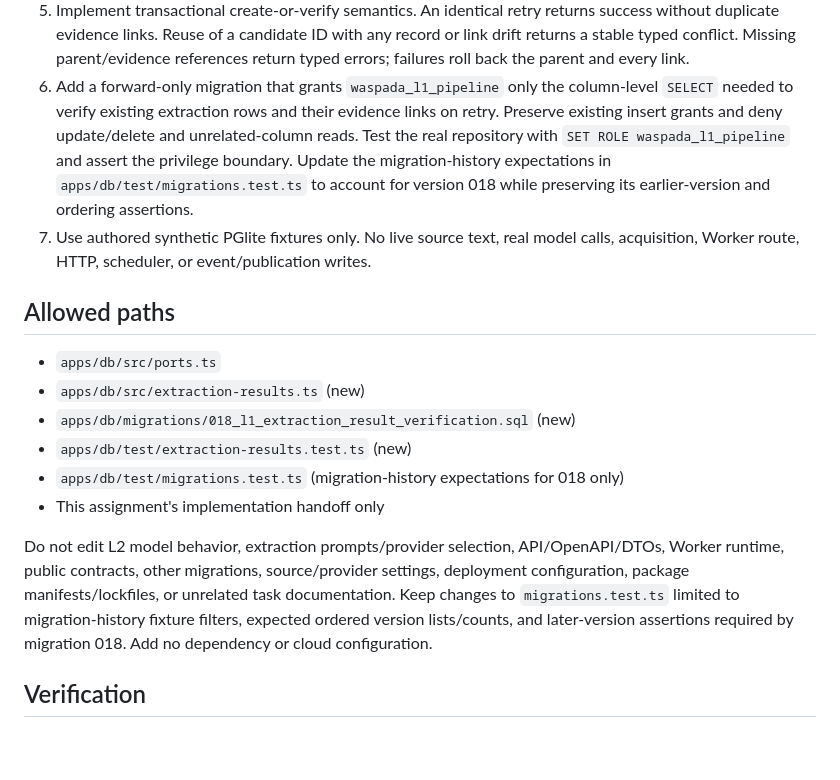
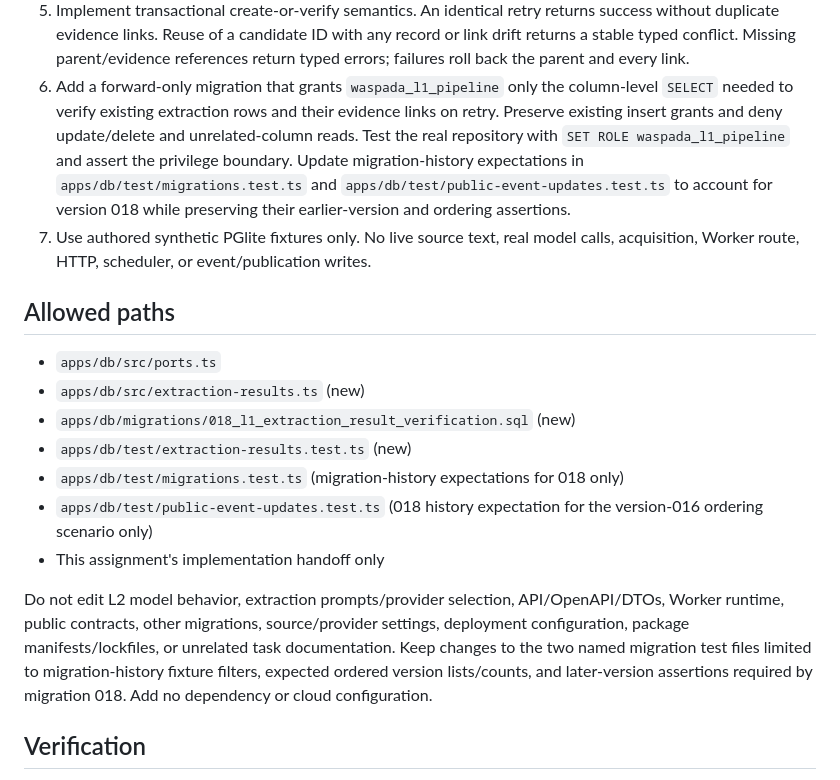
Before and after one commit to Asassinoooo/Waspada-Jakarta, a Markdown page: docs/assignments/L1-EXTRACTION-RESULT-PERSIST-CORE.md, the part around the change. Rendered like a GitHub page; blank space fills up the shorter version.

Commit message:
docs: extend extraction persistence migration fixtures scope

```diff
--- a/docs/assignments/L1-EXTRACTION-RESULT-PERSIST-CORE.md
+++ b/docs/assignments/L1-EXTRACTION-RESULT-PERSIST-CORE.md
@@ -24,7 +24,7 @@
 4. Enforce the existing extraction contract's support invariant: if the extraction proposes a category, tags, known event time, or non-empty scope, at least one exact linked reference must have relation `supports`. The repository records candidate extraction only; it does not mark evidence true, establish source independence, create an Event, or authorize publication.
 5. Implement transactional create-or-verify semantics. An identical retry returns success without duplicate evidence links. Reuse of a candidate ID with any record or link drift returns a stable typed conflict. Missing parent/evidence references return typed errors; failures roll back the parent and every link.
 6. Add a forward-only migration that grants `waspada_l1_pipeline` only the column-level `SELECT` needed to verify existing extraction rows and their evidence links on retry. Preserve existing insert grants and deny update/delete and unrelated-column reads. Test the real repository with `SET ROLE waspada_l1_pipeline` and assert the privilege boundary.
-   Update the migration-history expectations in `apps/db/test/migrations.test.ts` to account for version 018 while preserving its earlier-version and ordering assertions.
+   Update migration-history expectations in `apps/db/test/migrations.test.ts` and `apps/db/test/public-event-updates.test.ts` to account for version 018 while preserving their earlier-version and ordering assertions.
 7. Use authored synthetic PGlite fixtures only. No live source text, real model calls, acquisition, Worker route, HTTP, scheduler, or event/publication writes.
 
 ## Allowed paths
@@ -34,9 +34,10 @@
 - `apps/db/migrations/018_l1_extraction_result_verification.sql` (new)
 - `apps/db/test/extraction-results.test.ts` (new)
 - `apps/db/test/migrations.test.ts` (migration-history expectations for 018 only)
+- `apps/db/test/public-event-updates.test.ts` (018 history expectation for the version-016 ordering scenario only)
 - This assignment's implementation handoff only
 
-Do not edit L2 model behavior, extraction prompts/provider selection, API/OpenAPI/DTOs, Worker runtime, public contracts, other migrations, source/provider settings, deployment configuration, package manifests/lockfiles, or unrelated task documentation. Keep changes to `migrations.test.ts` limited to migration-history fixture filters, expected ordered version lists/counts, and later-version assertions required by migration 018. Add no dependency or cloud configuration.
+Do not edit L2 model behavior, extraction prompts/provider selection, API/OpenAPI/DTOs, Worker runtime, public contracts, other migrations, source/provider settings, deployment configuration, package manifests/lockfiles, or unrelated task documentation. Keep changes to the two named migration test files limited to migration-history fixture filters, expected ordered version lists/counts, and later-version assertions required by migration 018. Add no dependency or cloud configuration.
 
 ## Verification
 
```
